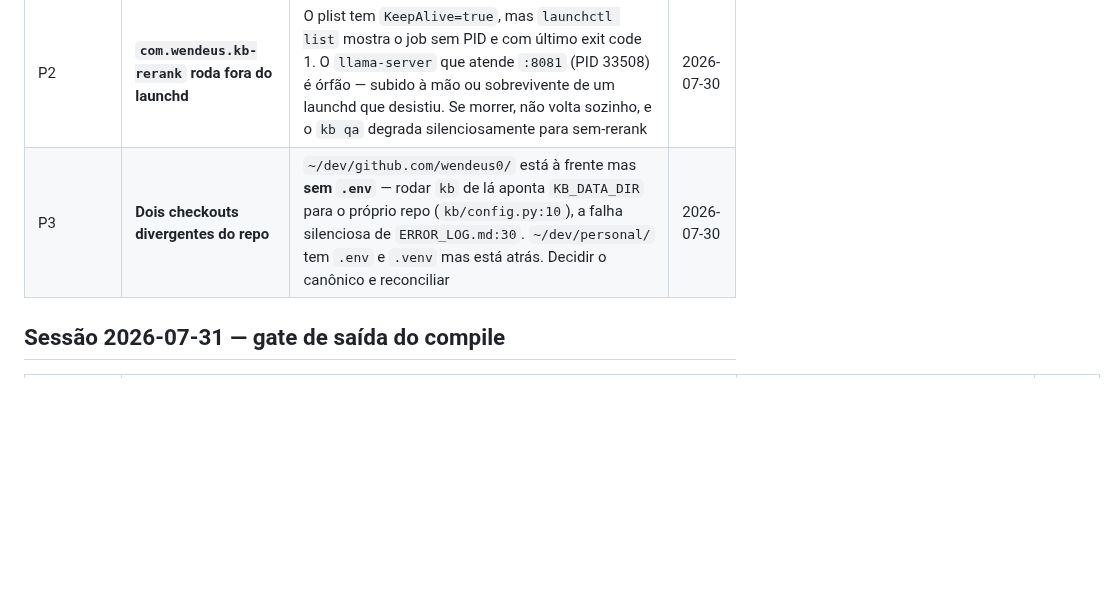
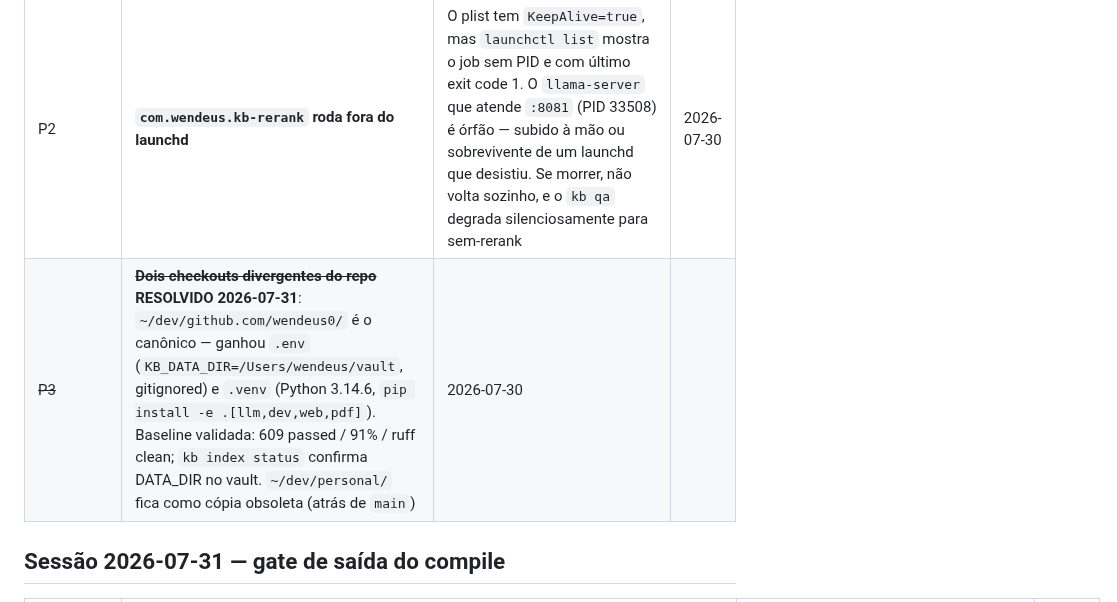
Before and after one commit to wendeus0/LLM-knowledge-base, a Markdown page: PENDING_LOG.md, the part around the change. GitHub-like rendering; blank space fills up the shorter version.

```diff
--- a/PENDING_LOG.md
+++ b/PENDING_LOG.md
@@ -161,7 +161,7 @@ Achados de leitura durante o `wayfinder` de política de corpus (`docs/research/
 | P1 | **O reranker recebe snippet vazio para candidatos exclusivamente semânticos** | `snippets` só é populado para docs com `tf_total > 0` (`kb/search.py:84-87`); `_apply_rerank` monta o candidato com `item.get("snippet","")` (`:151-154`). Um artigo recuperado **apenas** pelo canal de embeddings — a classe exata que o canal semântico existe para resgatar — chega ao LLM como `12. nome-do-arquivo — ` sem texto. O rerank então julga por slug. Suspeita a medir: parte do teto de `recall@5 = 0,467` é isto, não limite do modelo | 2026-07-30 |
 | P2 | **Colisão de `stem` faz artigo sumir do resultado** | `_apply_rerank` chaveia por `path.stem` (`kb/search.py:155-156`) e o vault tem 4 stems duplicados em topics diferentes (`algebra-linear`, `honeycomb`, `fundamentos-de-engenharia-de-dados`, `decomposicoes-de-matrizes`). Dois no mesmo head → um sobrescreve o outro no `by_slug` e desaparece. Afeta também a medição: `run_bench` compara por `Path(item["path"]).stem` (`kb/bench.py:246`), então um caso pode "acertar" o arquivo errado | 2026-07-30 |
 | P2 | **`com.wendeus.kb-rerank` roda fora do launchd** | O plist tem `KeepAlive=true`, mas `launchctl list` mostra o job sem PID e com último exit code 1. O `llama-server` que atende `:8081` (PID 33508) é órfão — subido à mão ou sobrevivente de um launchd que desistiu. Se morrer, não volta sozinho, e o `kb qa` degrada silenciosamente para sem-rerank | 2026-07-30 |
-| P3 | **Dois checkouts divergentes do repo** | `~/dev/github.com/wendeus0/` está à frente mas **sem `.env`** — rodar `kb` de lá aponta `KB_DATA_DIR` para o próprio repo (`kb/config.py:10`), a falha silenciosa de `ERROR_LOG.md:30`. `~/dev/personal/` tem `.env` e `.venv` mas está atrás. Decidir o canônico e reconciliar | 2026-07-30 |
+| ~~P3~~ | ~~**Dois checkouts divergentes do repo**~~ **RESOLVIDO 2026-07-31**: `~/dev/github.com/wendeus0/` é o canônico — ganhou `.env` (`KB_DATA_DIR=/Users/wendeus/vault`, gitignored) e `.venv` (Python 3.14.6, `pip install -e .[llm,dev,web,pdf]`). Baseline validada: 609 passed / 91% / ruff clean; `kb index status` confirma DATA_DIR no vault. `~/dev/personal/` fica como cópia obsoleta (atrás de `main`) | 2026-07-30 |
 
 ## Sessão 2026-07-31 — gate de saída do compile
 
```
Also changed, not shown: 1 other file.
